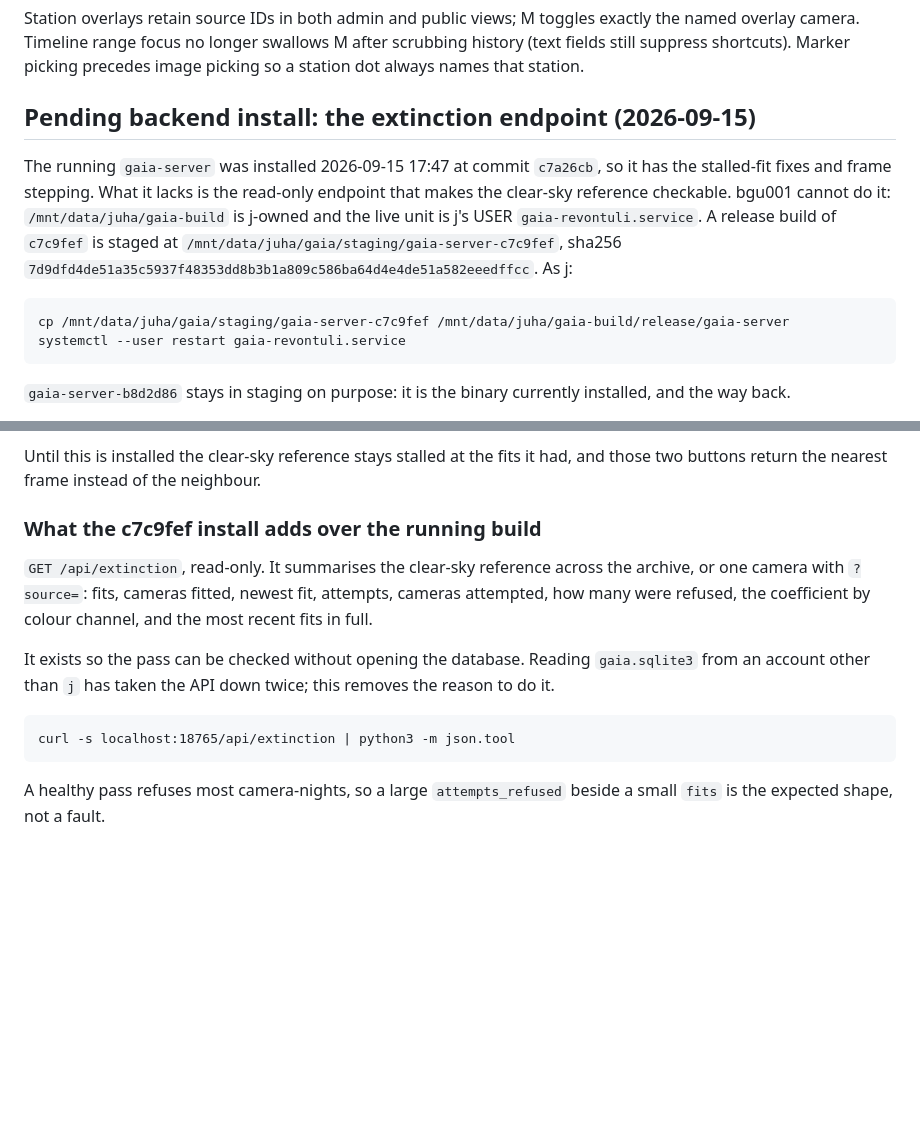
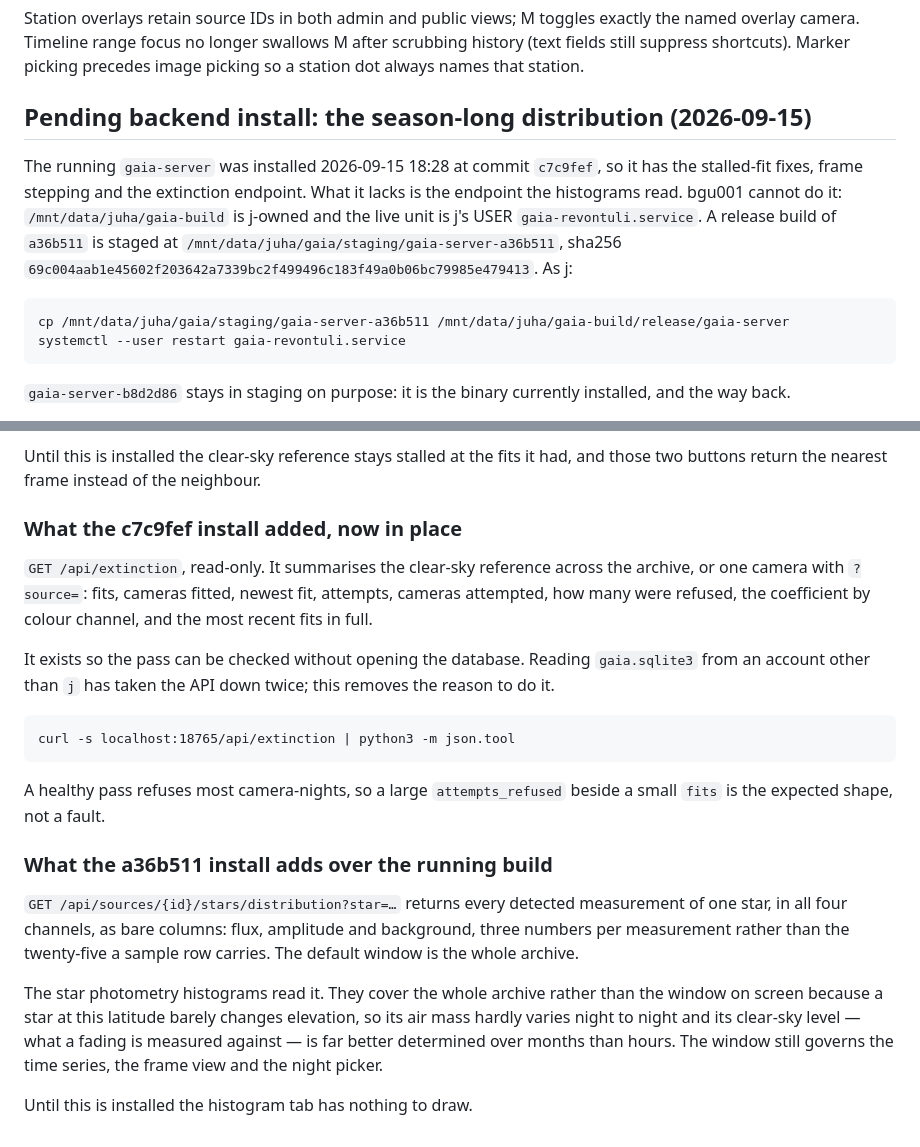
Before and after one commit to jvierine/gaia, a Markdown page: deploy/HANDOFF.md, 2 parts joined by grey strips. Drawn GitHub-style; blank space fills up the shorter version.

Commit message:
Stage the a36b511 build and point the handoff at it
Records that c7c9fef went in at 18:28, and that this build adds the
season-long distribution endpoint the histograms read. Until it is
installed that tab has nothing to draw.

Co-Authored-By: Claude Opus 5 <noreply@anthropic.com>

```diff
--- a/deploy/HANDOFF.md
+++ b/deploy/HANDOFF.md
@@ -535,17 +535,17 @@ camera region when scrubbing history. Tests cover inverse shell projection.
 
 Station overlays retain source IDs in both admin and public views; M toggles exactly the named overlay camera. Timeline range focus no longer swallows M after scrubbing history (text fields still suppress shortcuts). Marker picking precedes image picking so a station dot always names that station.
 
-## Pending backend install: the extinction endpoint (2026-09-15)
+## Pending backend install: the season-long distribution (2026-09-15)
 
-The running `gaia-server` was installed 2026-09-15 17:47 at commit `c7a26cb`,
-so it has the stalled-fit fixes and frame stepping. What it lacks is the
-read-only endpoint that makes the clear-sky reference checkable. bgu001
+The running `gaia-server` was installed 2026-09-15 18:28 at commit `c7c9fef`,
+so it has the stalled-fit fixes, frame stepping and the extinction endpoint.
+What it lacks is the endpoint the histograms read. bgu001
 cannot do it: `/mnt/data/juha/gaia-build` is j-owned and the live unit is j's
-USER `gaia-revontuli.service`. A release build of `c7c9fef` is staged at
-`/mnt/data/juha/gaia/staging/gaia-server-c7c9fef`, sha256
-`7d9dfd4de51a35c5937f48353dd8b3b1a809c586ba64d4e4de51a582eeedffcc`. As j:
+USER `gaia-revontuli.service`. A release build of `a36b511` is staged at
+`/mnt/data/juha/gaia/staging/gaia-server-a36b511`, sha256
+`69c004aab1e45602f203642a7339bc2f499496c183f49a0b06bc79985e479413`. As j:
 
-    cp /mnt/data/juha/gaia/staging/gaia-server-c7c9fef /mnt/data/juha/gaia-build/release/gaia-server
+    cp /mnt/data/juha/gaia/staging/gaia-server-a36b511 /mnt/data/juha/gaia-build/release/gaia-server
     systemctl --user restart gaia-revontuli.service
 
 `gaia-server-b8d2d86` stays in staging on purpose: it is the binary currently
@@ -837,7 +837,7 @@ Next buttons beside the zoom controls.
 Until this is installed the clear-sky reference stays stalled at the fits it
 had, and those two buttons return the nearest frame instead of the neighbour.
 
-### What the c7c9fef install adds over the running build
+### What the c7c9fef install added, now in place
 
 `GET /api/extinction`, read-only. It summarises the clear-sky reference across
 the archive, or one camera with `?source=`: fits, cameras fitted, newest fit,
@@ -852,3 +852,18 @@ removes the reason to do it.
 
 A healthy pass refuses most camera-nights, so a large `attempts_refused` beside
 a small `fits` is the expected shape, not a fault.
+
+### What the a36b511 install adds over the running build
+
+`GET /api/sources/{id}/stars/distribution?star=…` returns every detected
+measurement of one star, in all four channels, as bare columns: flux, amplitude
+and background, three numbers per measurement rather than the twenty-five a
+sample row carries. The default window is the whole archive.
+
+The star photometry histograms read it. They cover the whole archive rather than
+the window on screen because a star at this latitude barely changes elevation,
+so its air mass hardly varies night to night and its clear-sky level — what a
+fading is measured against — is far better determined over months than hours.
+The window still governs the time series, the frame view and the night picker.
+
+Until this is installed the histogram tab has nothing to draw.
```
